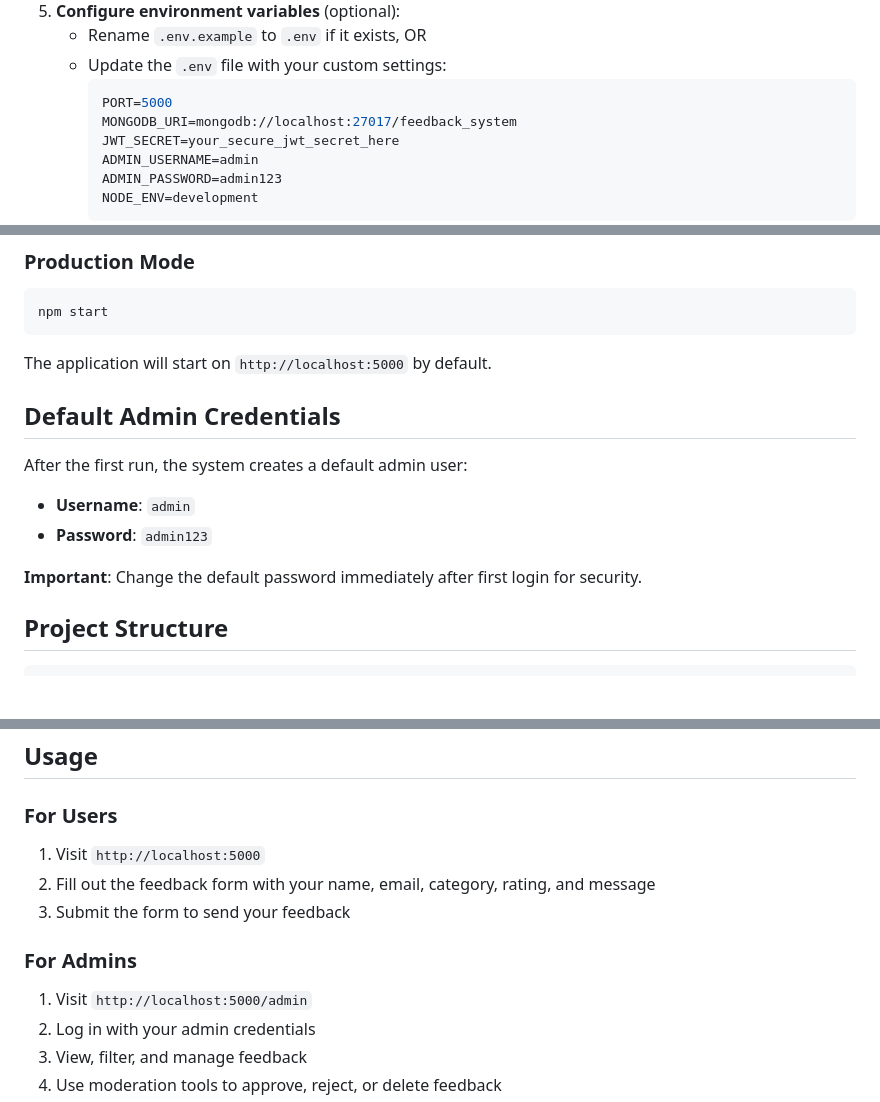
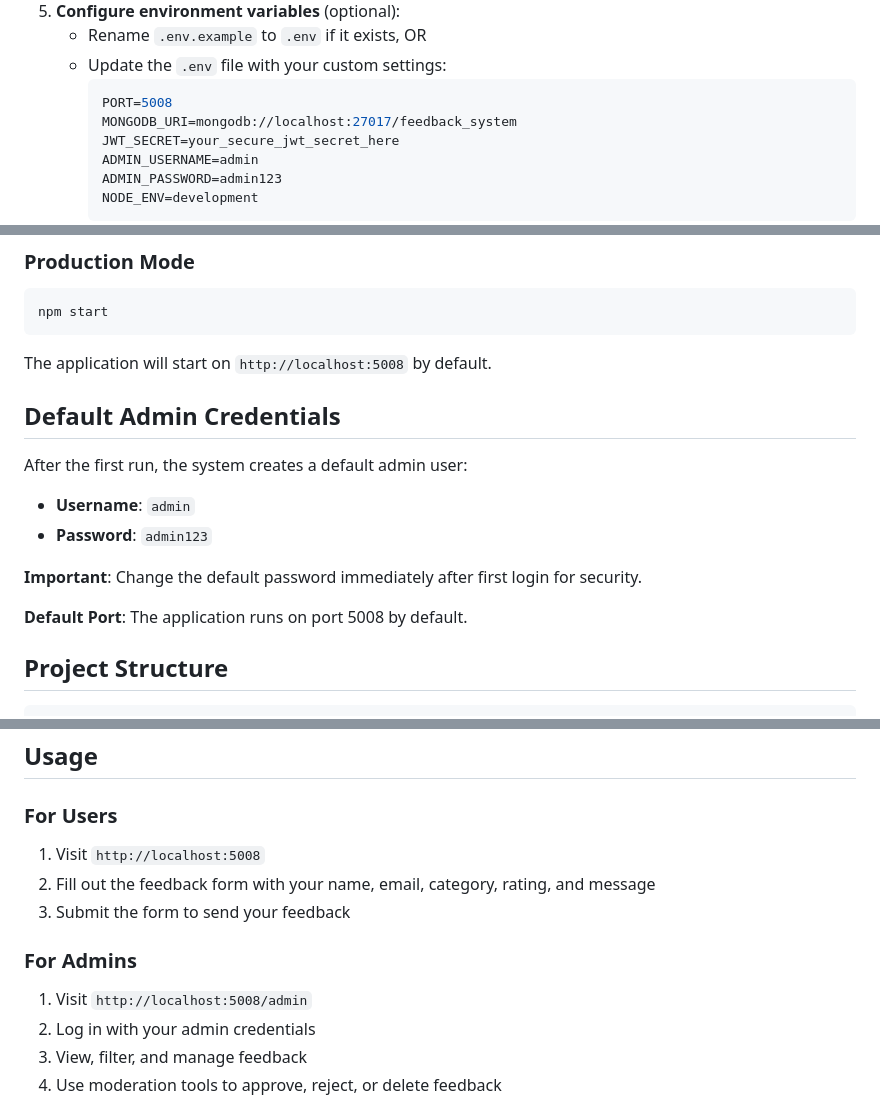
Before and after one commit to priyanjali-t/feedbackcollectionsystem, a Markdown page: README.md, 3 parts joined by grey strips. Rendered like a GitHub page; blank space fills up the shorter version.

Commit message:
Update documentation to reflect port 5008

````diff
--- a/README.md
+++ b/README.md
@@ -43,7 +43,7 @@ A complete feedback collection system with admin dashboard built using Node.js,
    - Rename `.env.example` to `.env` if it exists, OR
    - Update the `.env` file with your custom settings:
      ```env
-     PORT=5000
+     PORT=5008
      MONGODB_URI=mongodb://localhost:27017/feedback_system
      JWT_SECRET=your_secure_jwt_secret_here
      ADMIN_USERNAME=admin
@@ -65,7 +65,7 @@ npm run dev
 npm start
 ```
 
-The application will start on `http://localhost:5000` by default.
+The application will start on `http://localhost:5008` by default.
 
 ## Default Admin Credentials
 
@@ -74,6 +74,8 @@ After the first run, the system creates a default admin user:
 - **Password**: `admin123`
 
 **Important**: Change the default password immediately after first login for security.
+
+**Default Port**: The application runs on port 5008 by default.
 
 ## Project Structure
 
@@ -123,12 +125,12 @@ FEEDBACK COLLECTION SYSTEM/
 ## Usage
 
 ### For Users
-1. Visit `http://localhost:5000`
+1. Visit `http://localhost:5008`
 2. Fill out the feedback form with your name, email, category, rating, and message
 3. Submit the form to send your feedback
 
 ### For Admins
-1. Visit `http://localhost:5000/admin`
+1. Visit `http://localhost:5008/admin`
 2. Log in with your admin credentials
 3. View, filter, and manage feedback
 4. Use moderation tools to approve, reject, or delete feedback
````
Also changed, not shown: RUN_INSTRUCTIONS.md (+14 -14 lines), docs/FeedbackAPIDocumentation.md (+2 -2 lines).
